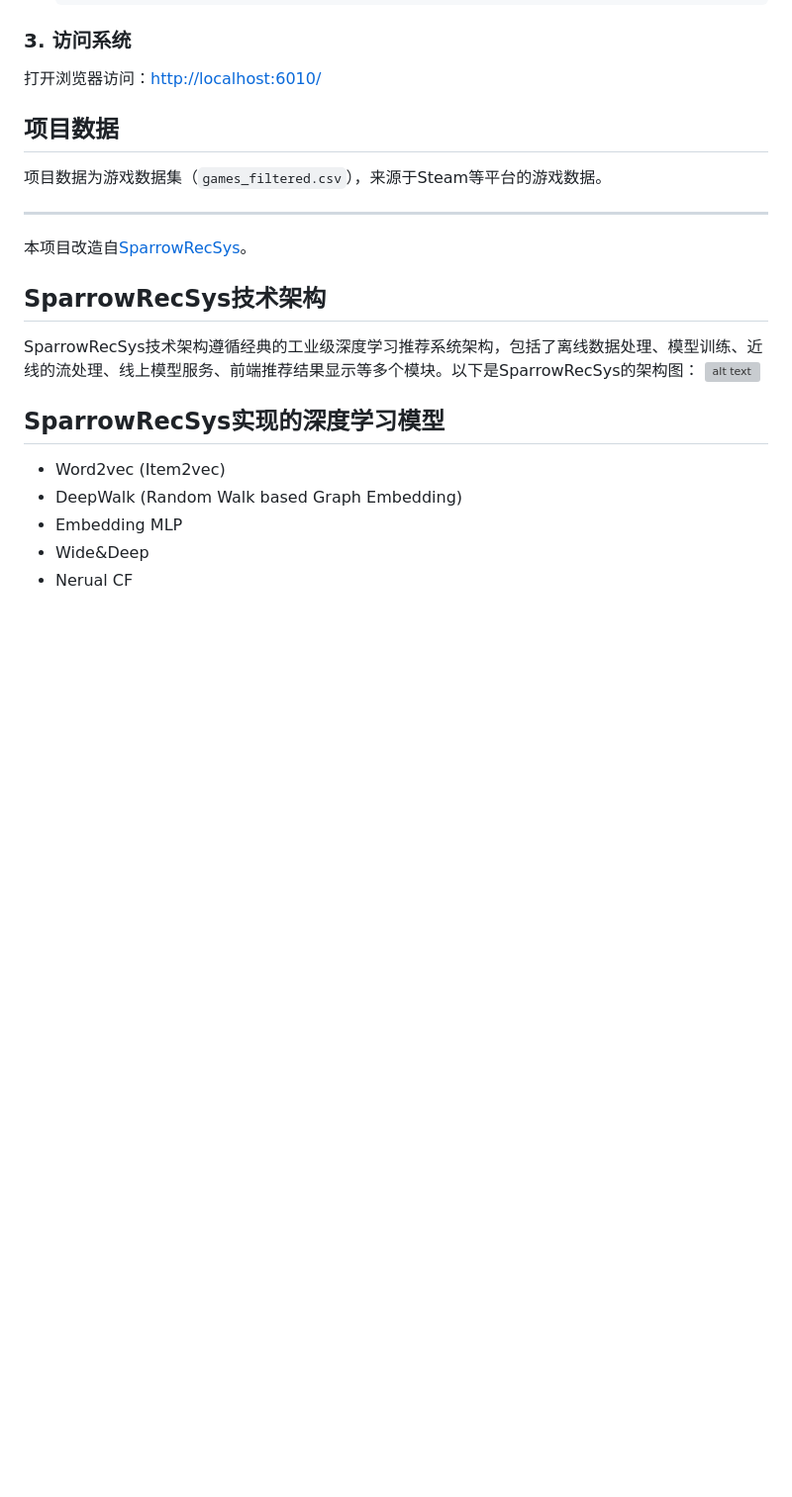
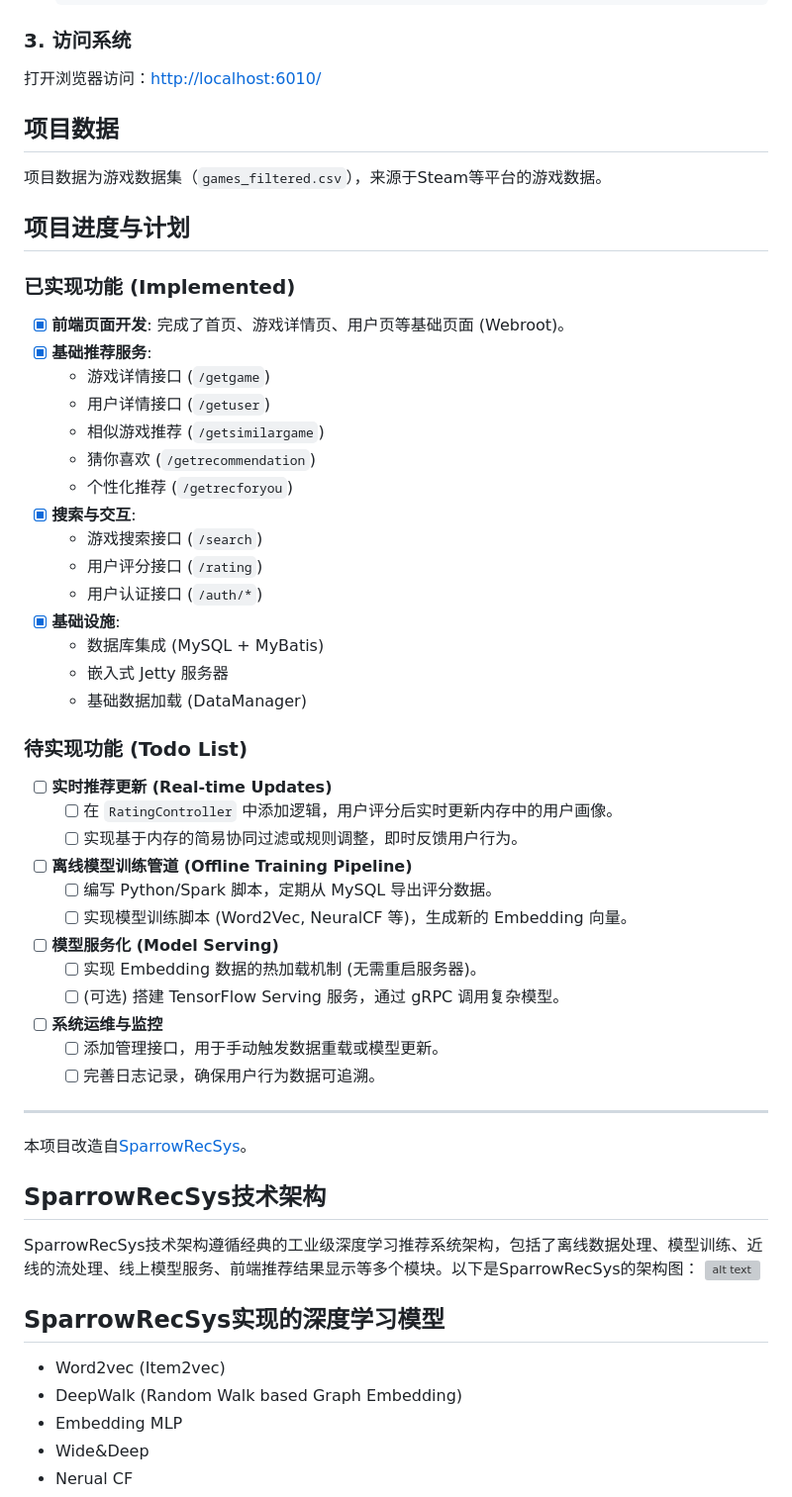
Before and after one commit to dangzitou/GameRecSys, a Markdown page: README.md, the part around the change. Shown: that part at 99% size. GitHub-like rendering; blank space fills up the shorter version; grey boxes are pictures that could not be loaded.

Commit message:
添加TODOLIST

```diff
--- a/README.md
+++ b/README.md
@@ -71,6 +71,39 @@ GameRecSys是一个游戏推荐系统（原为电影推荐系统），名字Game
 ## 项目数据
 项目数据为游戏数据集（`games_filtered.csv`），来源于Steam等平台的游戏数据。
 
+## 项目进度与计划
+
+### 已实现功能 (Implemented)
+- [x] **前端页面开发**: 完成了首页、游戏详情页、用户页等基础页面 (Webroot)。
+- [x] **基础推荐服务**:
+  - 游戏详情接口 (`/getgame`)
+  - 用户详情接口 (`/getuser`)
+  - 相似游戏推荐 (`/getsimilargame`)
+  - 猜你喜欢 (`/getrecommendation`)
+  - 个性化推荐 (`/getrecforyou`)
+- [x] **搜索与交互**:
+  - 游戏搜索接口 (`/search`)
+  - 用户评分接口 (`/rating`)
+  - 用户认证接口 (`/auth/*`)
+- [x] **基础设施**:
+  - 数据库集成 (MySQL + MyBatis)
+  - 嵌入式 Jetty 服务器
+  - 基础数据加载 (DataManager)
+
+### 待实现功能 (Todo List)
+- [ ] **实时推荐更新 (Real-time Updates)**
+  - [ ] 在 `RatingController` 中添加逻辑，用户评分后实时更新内存中的用户画像。
+  - [ ] 实现基于内存的简易协同过滤或规则调整，即时反馈用户行为。
+- [ ] **离线模型训练管道 (Offline Training Pipeline)**
+  - [ ] 编写 Python/Spark 脚本，定期从 MySQL 导出评分数据。
+  - [ ] 实现模型训练脚本 (Word2Vec, NeuralCF 等)，生成新的 Embedding 向量。
+- [ ] **模型服务化 (Model Serving)**
+  - [ ] 实现 Embedding 数据的热加载机制 (无需重启服务器)。
+  - [ ] (可选) 搭建 TensorFlow Serving 服务，通过 gRPC 调用复杂模型。
+- [ ] **系统运维与监控**
+  - [ ] 添加管理接口，用于手动触发数据重载或模型更新。
+  - [ ] 完善日志记录，确保用户行为数据可追溯。
+
 ---
 
 本项目改造自[SparrowRecSys](https://github.com/wzhe06/SparrowRecSys)。
```
